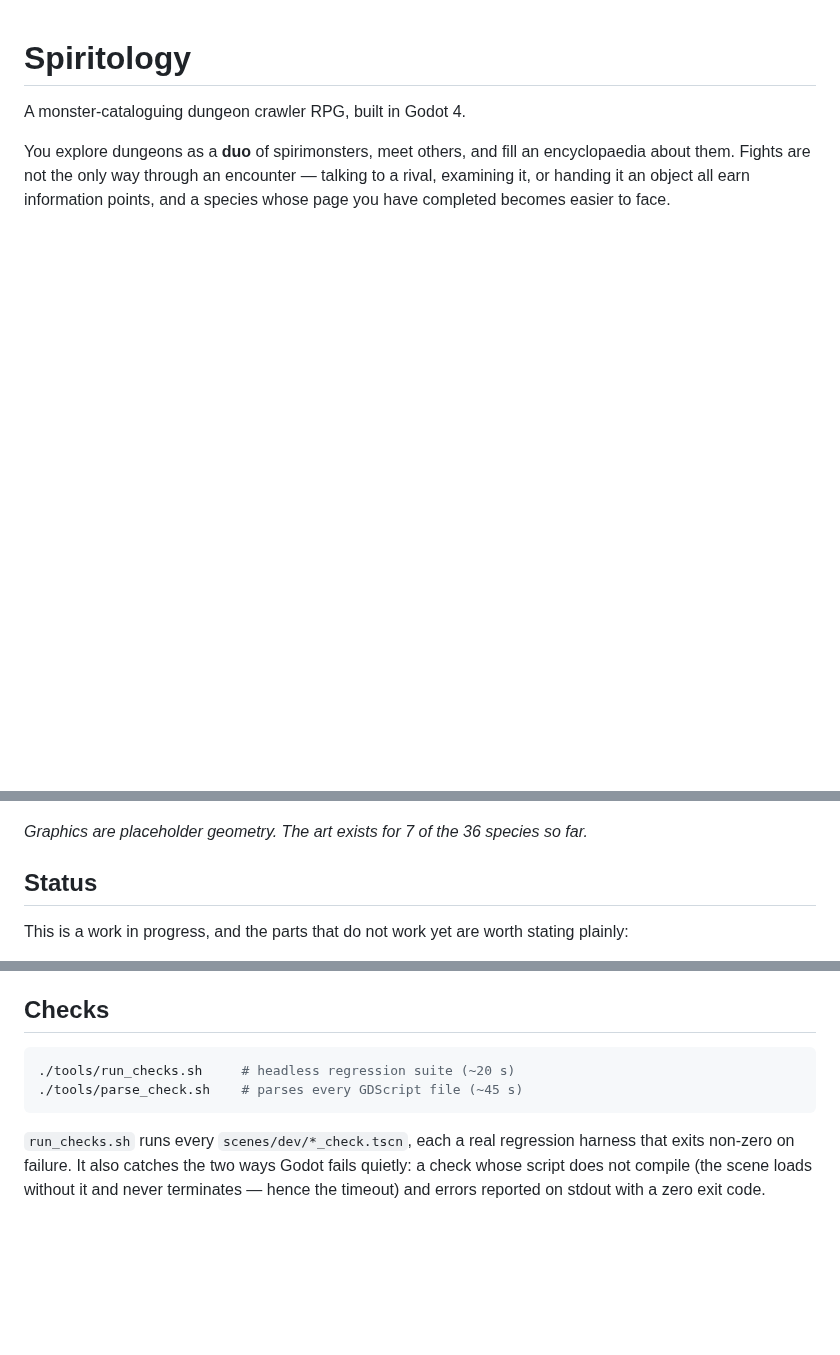
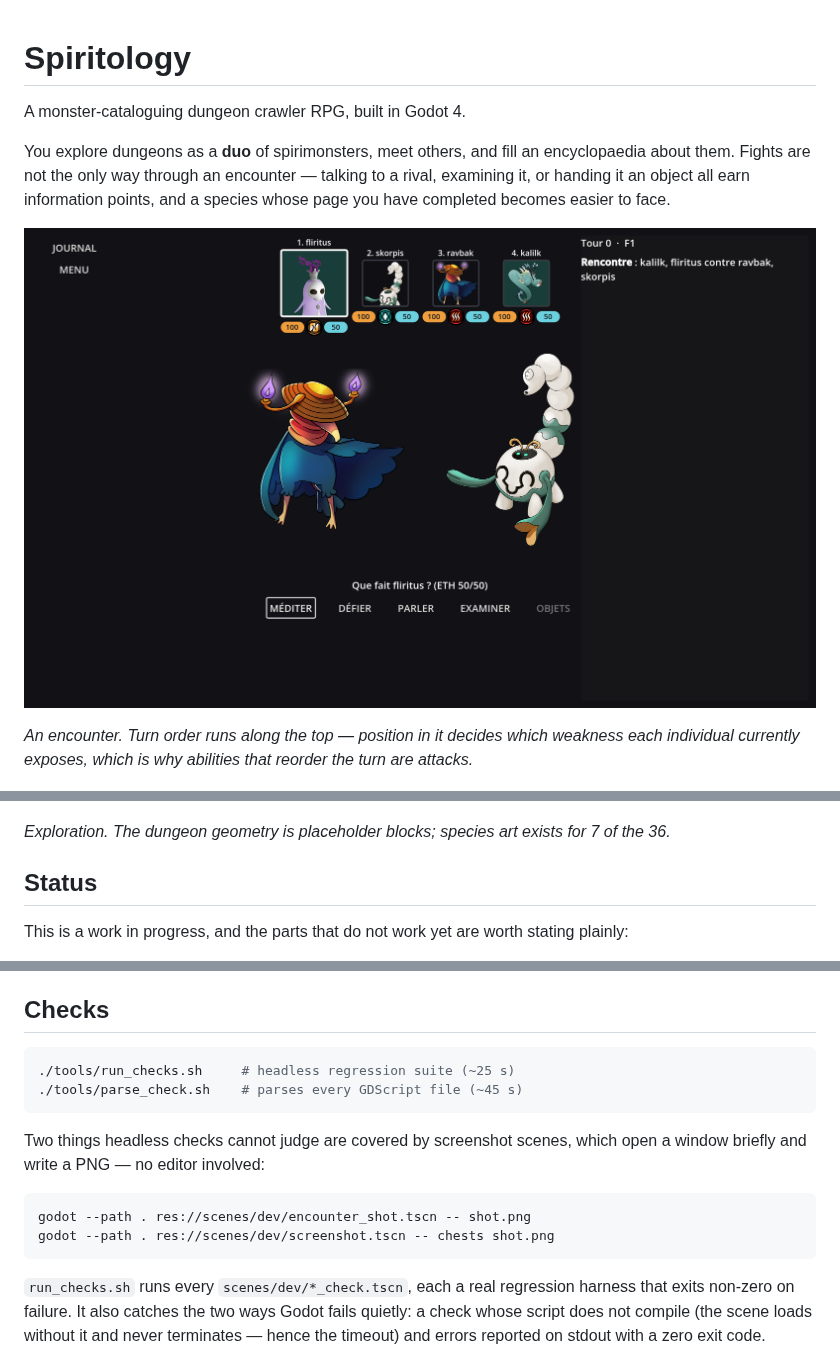
Before and after one commit to nereus-games/spiritology-godot, a Markdown page: README.md, 3 parts joined by grey strips. Drawn GitHub-style; pictures changed too: docs/images/encounter.png (added); blank space fills up the shorter version.

Commit message:
Add a screenshot harness for the encounter screen
encounter_ui.gd is the one large file with no coverage at all: the headless
checks exercise the encounter loop without its screen, and in game the screen is
only reachable by walking into a rival, so there was no way to look at it in one
command.

scenes/dev/encounter_shot.tscn opens it directly with a chosen duo and writes a
PNG. That is now the only check on the encounter UI, and the prerequisite for
refactoring it.

It also produces a far better image than the exploration one, so the README leads
with it — the turn order along the top is the game's central mechanic, since
position in it decides which weakness each individual exposes.

Co-Authored-By: Claude Opus 5 <noreply@anthropic.com>

````diff
--- a/README.md
+++ b/README.md
@@ -7,9 +7,14 @@ about them. Fights are not the only way through an encounter — talking to a ri
 examining it, or handing it an object all earn information points, and a species whose
 page you have completed becomes easier to face.
 
+![An encounter: turn order along the top, two spirimonsters facing off, the action menu below](docs/images/encounter.png)
+
+*An encounter. Turn order runs along the top — position in it decides which weakness each
+individual currently exposes, which is why abilities that reorder the turn are attacks.*
+
 ![A dungeon corridor, a chest, and a rival ahead](docs/images/exploration.png)
 
-*Graphics are placeholder geometry. The art exists for 7 of the 36 species so far.*
+*Exploration. The dungeon geometry is placeholder blocks; species art exists for 7 of the 36.*
 
 ## Status
 
@@ -43,8 +48,16 @@ the duo's species is chosen in the header. Walking into a rival opens an encount
 ## Checks
 
 ```bash
-./tools/run_checks.sh     # headless regression suite (~20 s)
+./tools/run_checks.sh     # headless regression suite (~25 s)
 ./tools/parse_check.sh    # parses every GDScript file (~45 s)
+```
+
+Two things headless checks cannot judge are covered by screenshot scenes, which open a
+window briefly and write a PNG — no editor involved:
+
+```bash
+godot --path . res://scenes/dev/encounter_shot.tscn -- shot.png
+godot --path . res://scenes/dev/screenshot.tscn -- chests shot.png
 ```
 
 `run_checks.sh` runs every `scenes/dev/*_check.tscn`, each a real regression harness that
````
Also changed, not shown: 2 other files.
